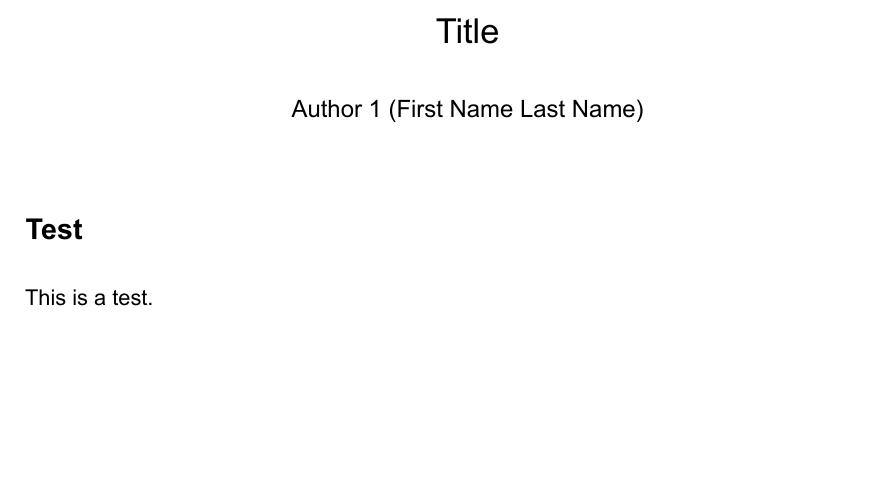
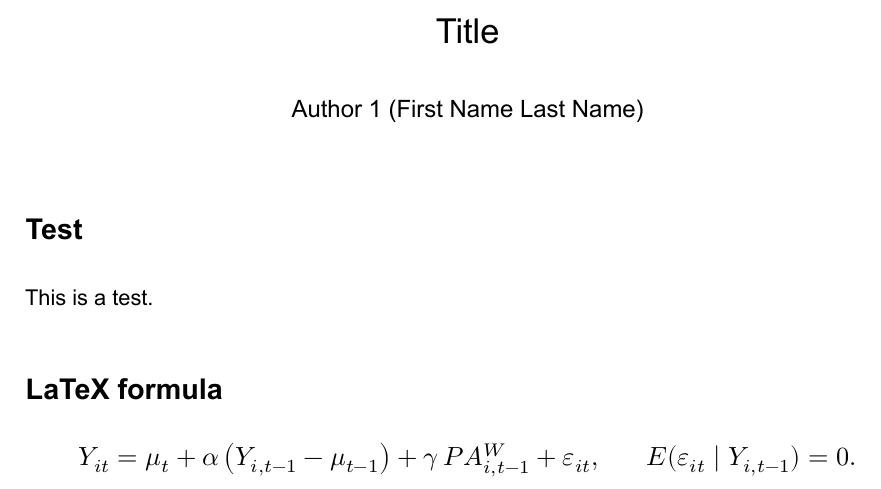
Before and after one commit to 333Jay333/bfh-quarto-template, a Quarto document (pdf-template.qmd): part of the page, cut so that both start at the same text, the shorter picture padded with empty space. The pictures show the output file pdf-template.pdf that the author committed with the source.

Commit message:
first try at latex formula

```diff
--- a/pdf-template.qmd
+++ b/pdf-template.qmd
@@ -13,3 +13,8 @@ format:
 
 # Test
 This is a test.
+
+# LaTeX formula
+
+$$ Y_{it} = \mu_t + \alpha \left(Y_{i,t-1} - \mu_{t-1}\right) + \gamma \, PA^{W}_{i,t-1} + \varepsilon_{it}, \qquad
+E(\varepsilon_{it} \mid Y_{i,t-1}) = 0. $$
```
Also changed, not shown: word-template.qmd (+5 -0 lines), pdf-template.pdf, 1 other file.
